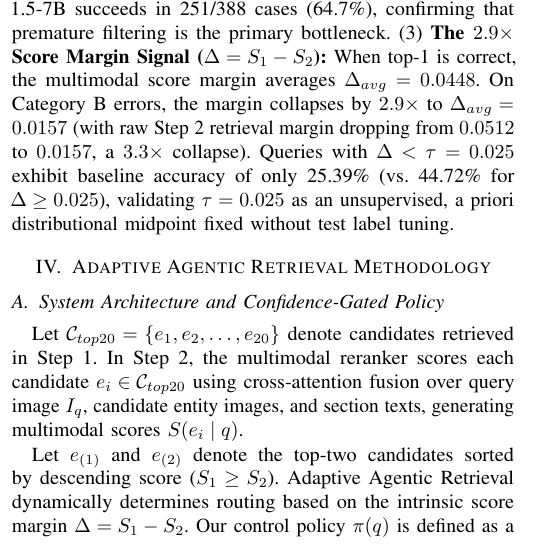
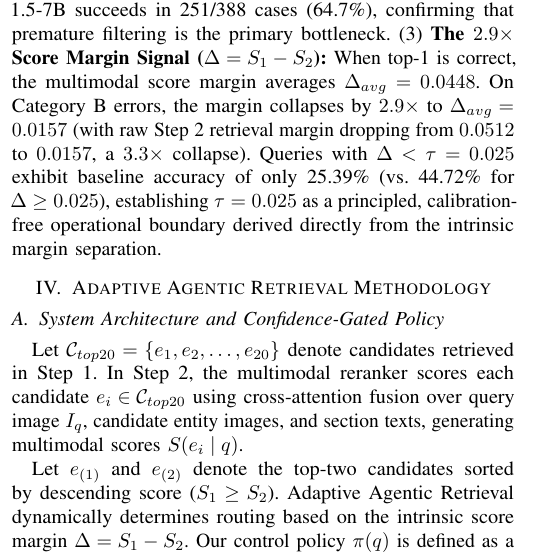
Before and after one commit to A-k-a-sh/agentic-vqa, a LaTeX paper (my paper track/IEEE_Conference_Template/conference_101719.tex): part of one column of page 3 of 6, cut so that both start at the same text. Compiled offline with pdfLaTeX; a missing font is replaced by an installed copy or a similar font; a LaTeX package or settings file that is missing is left out.

Commit message:
style(paper): polish tau phrasing to principled calibration-free operational boundary

```diff
--- a/my paper track/IEEE_Conference_Template/conference_101719.tex
+++ b/my paper track/IEEE_Conference_Template/conference_101719.tex
@@ -152,7 +152,7 @@ Under exact string matching, the baseline succeeds on 302 queries with 698 failu
 The empirical taxonomy in Fig.~\ref{fig:failure_taxonomy} reveals critical findings:
 (1)~\textbf{The Rigid Ranking Bottleneck (Cat B + C = 40.8\%):} In 408 queries (62.7\% of failures), valid knowledge was in the candidate pool but prematurely pruned by feed-forward execution.
 (2)~\textbf{Generator Reasoning is Not the Bottleneck:} Category~D accounts for only 13.7\% of queries. When both ground-truth entity and evidence sections are provided, LLaVA-1.5-7B succeeds in 251/388 cases (64.7\%), confirming that premature filtering is the primary bottleneck.
-(3)~\textbf{The $2.9\times$ Score Margin Signal ($\Delta = S_1 - S_2$):} When top-1 is correct, the multimodal score margin averages $\Delta_{avg} = 0.0448$. On Category~B errors, the margin collapses by $2.9\times$ to $\Delta_{avg} = 0.0157$ (with raw Step~2 retrieval margin dropping from $0.0512$ to $0.0157$, a $3.3\times$ collapse). Queries with $\Delta < \tau = 0.025$ exhibit baseline accuracy of only 25.39\% (vs. 44.72\% for $\Delta \ge 0.025$), validating $\tau = 0.025$ as an unsupervised, a priori distributional midpoint fixed without test label tuning.
+(3)~\textbf{The $2.9\times$ Score Margin Signal ($\Delta = S_1 - S_2$):} When top-1 is correct, the multimodal score margin averages $\Delta_{avg} = 0.0448$. On Category~B errors, the margin collapses by $2.9\times$ to $\Delta_{avg} = 0.0157$ (with raw Step~2 retrieval margin dropping from $0.0512$ to $0.0157$, a $3.3\times$ collapse). Queries with $\Delta < \tau = 0.025$ exhibit baseline accuracy of only 25.39\% (vs. 44.72\% for $\Delta \ge 0.025$), establishing $\tau = 0.025$ as a principled, calibration-free operational boundary derived directly from the intrinsic margin separation.
 
 
 \section{Adaptive Agentic Retrieval Methodology}
```
